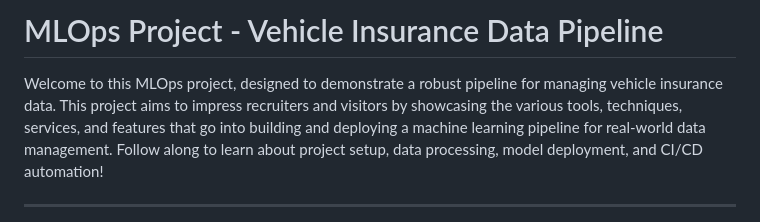
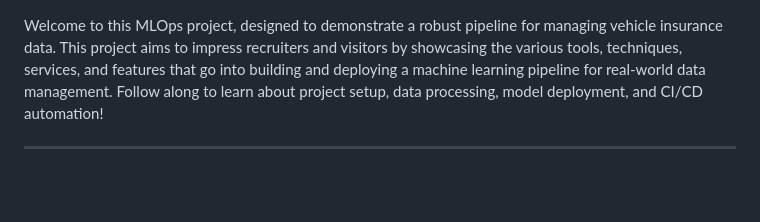
Before and after one commit to vishalgola/Vehicle-Insurance-system, a Markdown page: README.md, the part around the change. GitHub-like rendering; blank space fills up the shorter version.

```diff
--- a/README.md
+++ b/README.md
@@ -1,4 +1,3 @@
-# MLOps Project - Vehicle Insurance Data Pipeline
 
 Welcome to this MLOps project, designed to demonstrate a robust pipeline for managing vehicle insurance data. This project aims to impress recruiters and visitors by showcasing the various tools, techniques, services, and features that go into building and deploying a machine learning pipeline for real-world data management. Follow along to learn about project setup, data processing, model deployment, and CI/CD automation!
 
```
